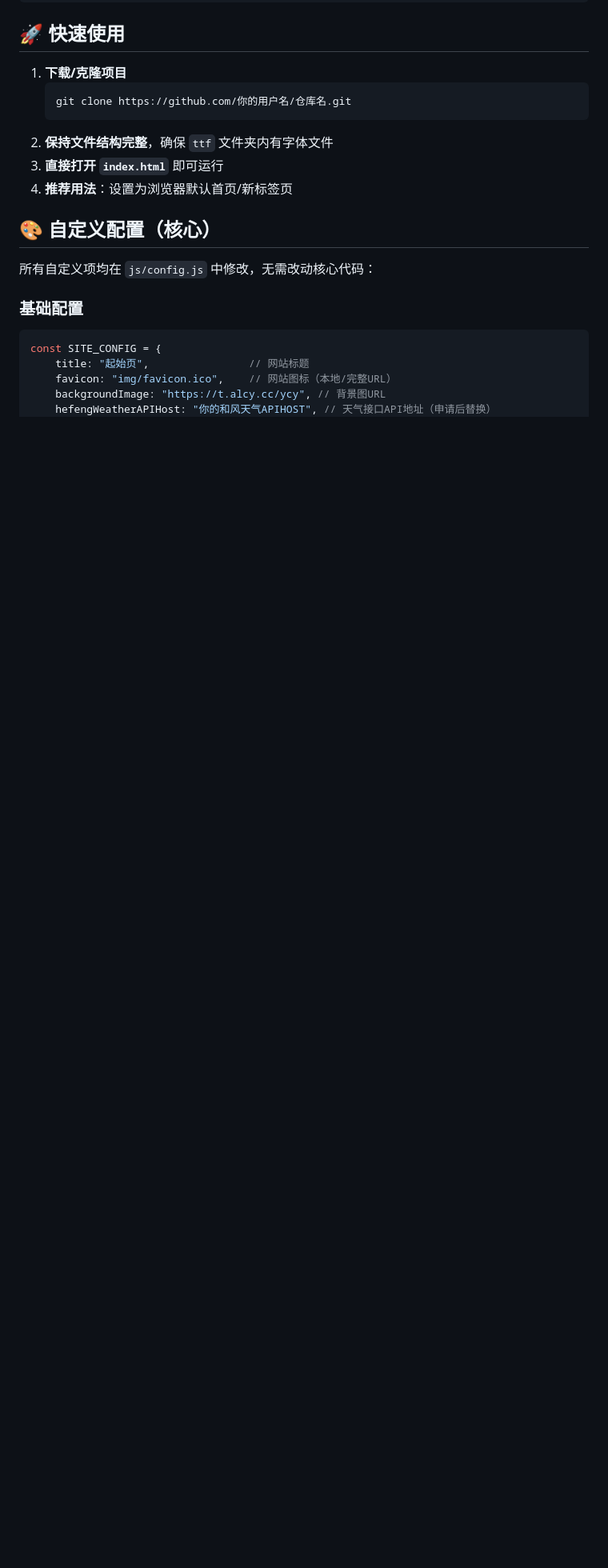
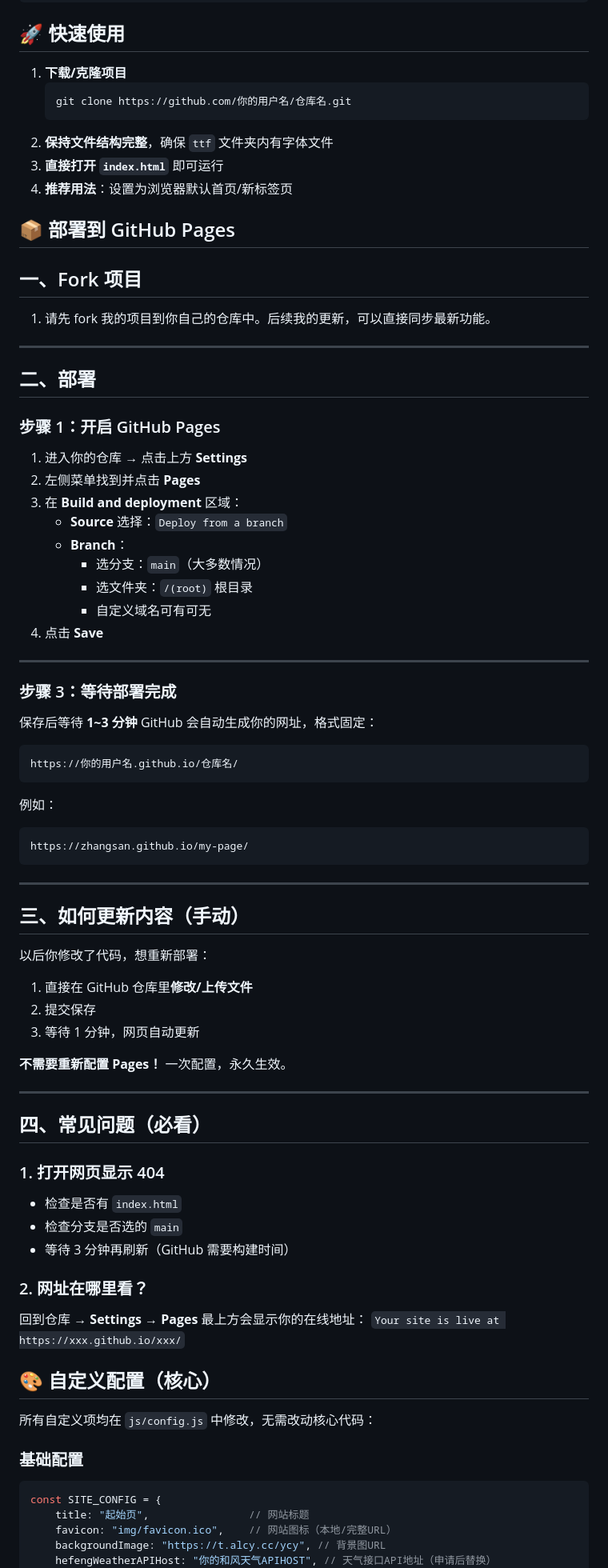
Before and after one commit to yingshen-hk/Onboarding-Page, a Markdown page: README.md, the part around the change. Shown at 80% size. GitHub-like rendering; blank space fills up the shorter version.

````diff
--- a/README.md
+++ b/README.md
@@ -40,6 +40,62 @@
 2. **保持文件结构完整**，确保 `ttf` 文件夹内有字体文件
 3. **直接打开 `index.html`** 即可运行
 4. **推荐用法**：设置为浏览器默认首页/新标签页
+
+## 📦 部署到 GitHub Pages
+
+## 一、Fork 项目
+1. 请先 fork 我的项目到你自己的仓库中。后续我的更新，可以直接同步最新功能。
+
+---
+
+## 二、部署
+### 步骤 1：开启 GitHub Pages
+1. 进入你的仓库 → 点击上方 **Settings**
+2. 左侧菜单找到并点击 **Pages**
+3. 在 **Build and deployment** 区域：
+   - **Source** 选择：`Deploy from a branch`
+   - **Branch**：
+     - 选分支：`main`（大多数情况）
+     - 选文件夹：`/(root)` 根目录
+     - 自定义域名可有可无
+4. 点击 **Save**
+
+---
+
+### 步骤 3：等待部署完成
+保存后等待 **1~3 分钟**
+GitHub 会自动生成你的网址，格式固定：
+```
+https://你的用户名.github.io/仓库名/
+```
+
+例如：
+```
+https://zhangsan.github.io/my-page/
+```
+
+---
+
+## 三、如何更新内容（手动）
+以后你修改了代码，想重新部署：
+1. 直接在 GitHub 仓库里**修改/上传文件**
+2. 提交保存
+3. 等待 1 分钟，网页自动更新
+
+**不需要重新配置 Pages！** 一次配置，永久生效。
+
+---
+
+## 四、常见问题（必看）
+### 1. 打开网页显示 404
+- 检查是否有 `index.html`
+- 检查分支是否选的 `main`
+- 等待 3 分钟再刷新（GitHub 需要构建时间）
+
+### 2. 网址在哪里看？
+回到仓库 → **Settings → Pages**
+最上方会显示你的在线地址：
+`Your site is live at https://xxx.github.io/xxx/`
 
 ## 🎨 自定义配置（核心）
 所有自定义项均在 `js/config.js` 中修改，无需改动核心代码：
````
